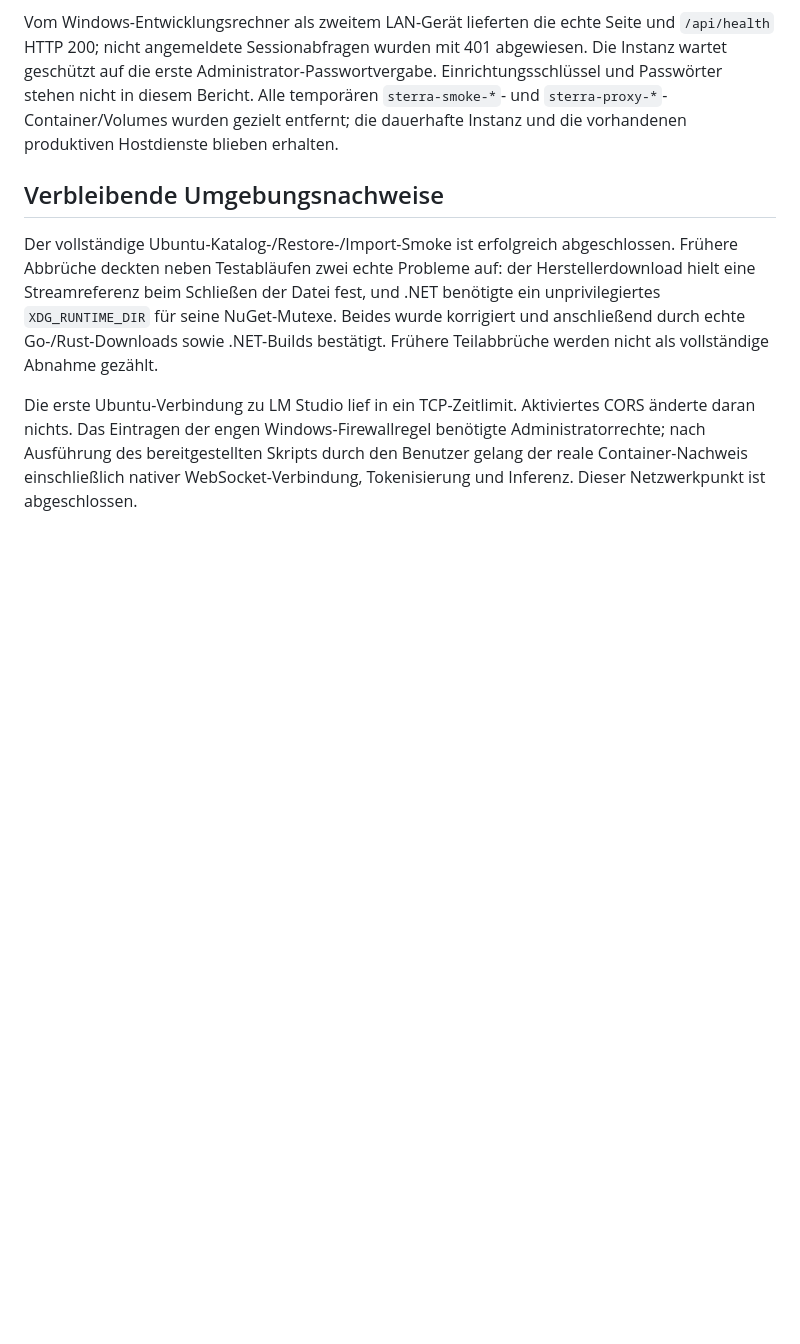
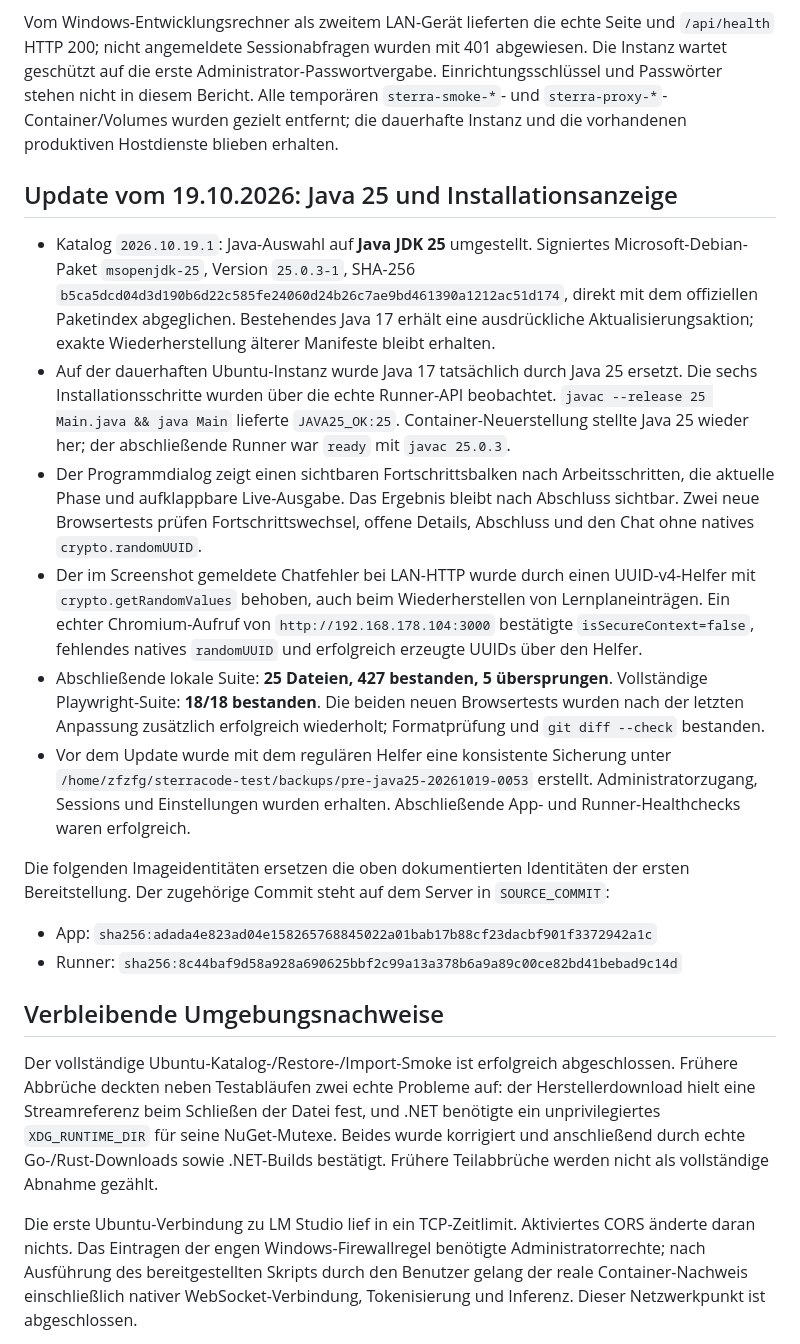
Before and after one commit to zfzfg/SterraCode, a Markdown page: docker/ABNAHME.md, the part around the change. GitHub-like rendering; blank space fills up the shorter version.

Commit message:
Document Java 25 upgrade and browser progress acceptance

```diff
--- a/docker/ABNAHME.md
+++ b/docker/ABNAHME.md
@@ -46,6 +46,20 @@ Die vom Benutzer ausdrücklich angegebene LM-Studio-Adresse und das Modell wurde
 
 Vom Windows-Entwicklungsrechner als zweitem LAN-Gerät lieferten die echte Seite und `/api/health` HTTP 200; nicht angemeldete Sessionabfragen wurden mit 401 abgewiesen. Die Instanz wartet geschützt auf die erste Administrator-Passwortvergabe. Einrichtungsschlüssel und Passwörter stehen nicht in diesem Bericht. Alle temporären `sterra-smoke-*`- und `sterra-proxy-*`-Container/Volumes wurden gezielt entfernt; die dauerhafte Instanz und die vorhandenen produktiven Hostdienste blieben erhalten.
 
+## Update vom 19.10.2026: Java 25 und Installationsanzeige
+
+- Katalog `2026.10.19.1`: Java-Auswahl auf **Java JDK 25** umgestellt. Signiertes Microsoft-Debian-Paket `msopenjdk-25`, Version `25.0.3-1`, SHA-256 `b5ca5dcd04d3d190b6d22c585fe24060d24b26c7ae9bd461390a1212ac51d174`, direkt mit dem offiziellen Paketindex abgeglichen. Bestehendes Java 17 erhält eine ausdrückliche Aktualisierungsaktion; exakte Wiederherstellung älterer Manifeste bleibt erhalten.
+- Auf der dauerhaften Ubuntu-Instanz wurde Java 17 tatsächlich durch Java 25 ersetzt. Die sechs Installationsschritte wurden über die echte Runner-API beobachtet. `javac --release 25 Main.java && java Main` lieferte `JAVA25_OK:25`. Container-Neuerstellung stellte Java 25 wieder her; der abschließende Runner war `ready` mit `javac 25.0.3`.
+- Der Programmdialog zeigt einen sichtbaren Fortschrittsbalken nach Arbeitsschritten, die aktuelle Phase und aufklappbare Live-Ausgabe. Das Ergebnis bleibt nach Abschluss sichtbar. Zwei neue Browsertests prüfen Fortschrittswechsel, offene Details, Abschluss und den Chat ohne natives `crypto.randomUUID`.
+- Der im Screenshot gemeldete Chatfehler bei LAN-HTTP wurde durch einen UUID-v4-Helfer mit `crypto.getRandomValues` behoben, auch beim Wiederherstellen von Lernplaneinträgen. Ein echter Chromium-Aufruf von `http://192.168.178.104:3000` bestätigte `isSecureContext=false`, fehlendes natives `randomUUID` und erfolgreich erzeugte UUIDs über den Helfer.
+- Abschließende lokale Suite: **25 Dateien, 427 bestanden, 5 übersprungen**. Vollständige Playwright-Suite: **18/18 bestanden**. Die beiden neuen Browsertests wurden nach der letzten Anpassung zusätzlich erfolgreich wiederholt; Formatprüfung und `git diff --check` bestanden.
+- Vor dem Update wurde mit dem regulären Helfer eine konsistente Sicherung unter `/home/zfzfg/sterracode-test/backups/pre-java25-20261019-0053` erstellt. Administratorzugang, Sessions und Einstellungen wurden erhalten. Abschließende App- und Runner-Healthchecks waren erfolgreich.
+
+Die folgenden Imageidentitäten ersetzen die oben dokumentierten Identitäten der ersten Bereitstellung. Der zugehörige Commit steht auf dem Server in `SOURCE_COMMIT`:
+
+- App: `sha256:adada4e823ad04e158265768845022a01bab17b88cf23dacbf901f3372942a1c`
+- Runner: `sha256:8c44baf9d58a928a690625bbf2c99a13a378b6a9a89c00ce82bd41bebad9c14d`
+
 ## Verbleibende Umgebungsnachweise
 
 Der vollständige Ubuntu-Katalog-/Restore-/Import-Smoke ist erfolgreich abgeschlossen. Frühere Abbrüche deckten neben Testabläufen zwei echte Probleme auf: der Herstellerdownload hielt eine Streamreferenz beim Schließen der Datei fest, und .NET benötigte ein unprivilegiertes `XDG_RUNTIME_DIR` für seine NuGet-Mutexe. Beides wurde korrigiert und anschließend durch echte Go-/Rust-Downloads sowie .NET-Builds bestätigt. Frühere Teilabbrüche werden nicht als vollständige Abnahme gezählt.
```
